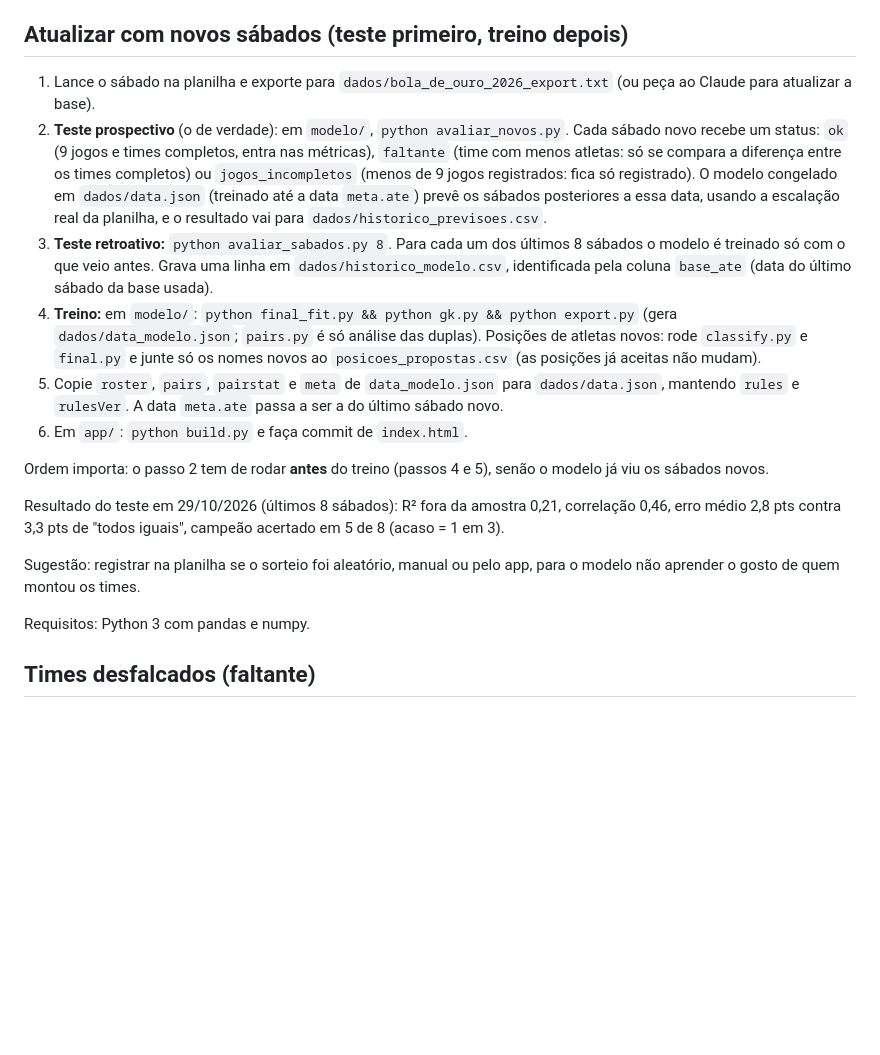
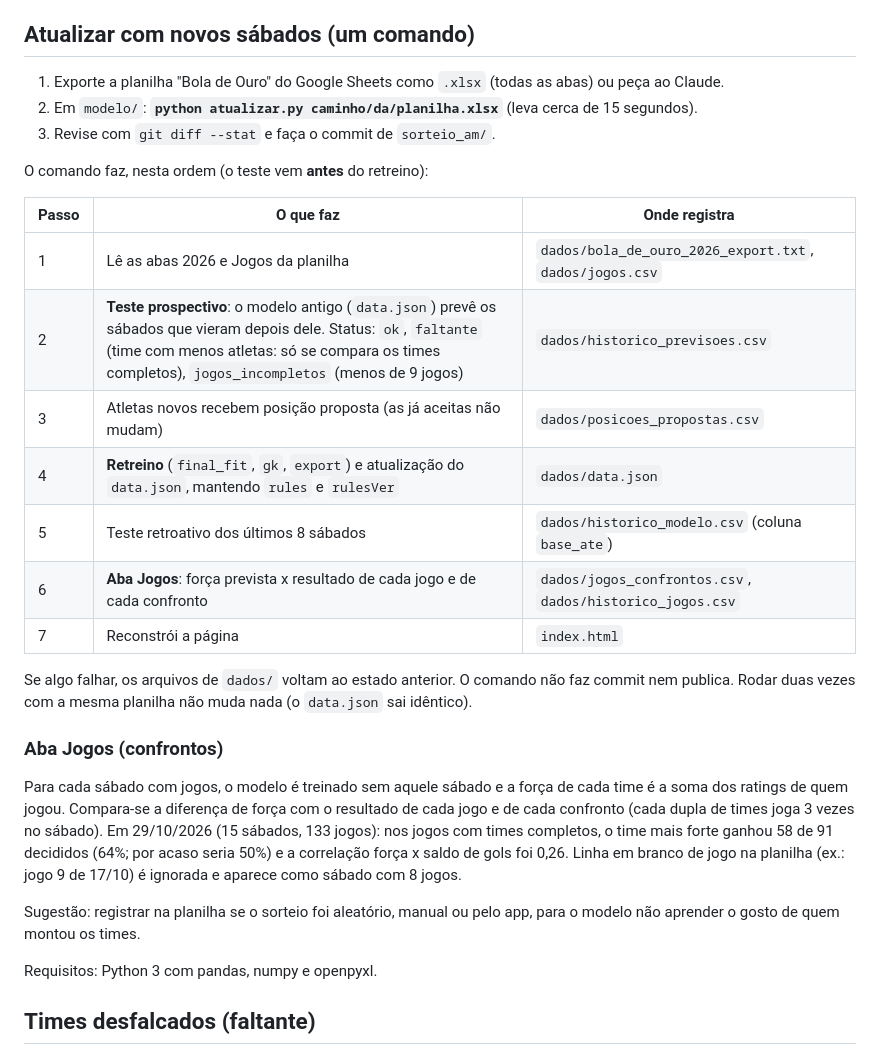
Before and after one commit to filubke/Aranha_Marrom, a Markdown page: sorteio_am/README.md, the part around the change. Drawn GitHub-style; blank space fills up the shorter version.

Commit message:
sorteio_am: README com o comando único de atualização
Co-Authored-By: Claude Sonnet 5.5 <noreply@anthropic.com>
Claude-Session: https://claude.ai/code/session_01CxMFcB7d7K9mwaxnkwwfoq

```diff
--- a/sorteio_am/README.md
+++ b/sorteio_am/README.md
@@ -32,22 +32,32 @@ Sorteio equilibrado (mas aleatório) dos 3 times de sábado. A página `index.ht
 3. Ordena e sorteia **uniformemente** entre os q % melhores (padrão 10 %). Esse é o controle entre equilíbrio e aleatoriedade.
 4. Previsão: força por time (pts relativos à média de 8,4), chance de ganhar o dia por simulação e pontos esperados. Recalculada a cada troca de atleta.
 
-## Atualizar com novos sábados (teste primeiro, treino depois)
+## Atualizar com novos sábados (um comando)
 
-1. Lance o sábado na planilha e exporte para `dados/bola_de_ouro_2026_export.txt` (ou peça ao Claude para atualizar a base).
-2. **Teste prospectivo** (o de verdade): em `modelo/`, `python avaliar_novos.py`. Cada sábado novo recebe um status: `ok` (9 jogos e times completos, entra nas métricas), `faltante` (time com menos atletas: só se compara a diferença entre os times completos) ou `jogos_incompletos` (menos de 9 jogos registrados: fica só registrado). O modelo congelado em `dados/data.json` (treinado até a data `meta.ate`) prevê os sábados posteriores a essa data, usando a escalação real da planilha, e o resultado vai para `dados/historico_previsoes.csv`.
-3. **Teste retroativo:** `python avaliar_sabados.py 8`. Para cada um dos últimos 8 sábados o modelo é treinado só com o que veio antes. Grava uma linha em `dados/historico_modelo.csv`, identificada pela coluna `base_ate` (data do último sábado da base usada).
-4. **Treino:** em `modelo/`: `python final_fit.py && python gk.py && python export.py` (gera `dados/data_modelo.json`; `pairs.py` é só análise das duplas). Posições de atletas novos: rode `classify.py` e `final.py` e junte só os nomes novos ao `posicoes_propostas.csv` (as posições já aceitas não mudam).
-5. Copie `roster`, `pairs`, `pairstat` e `meta` de `data_modelo.json` para `dados/data.json`, mantendo `rules` e `rulesVer`. A data `meta.ate` passa a ser a do último sábado novo.
-6. Em `app/`: `python build.py` e faça commit de `index.html`.
+1. Exporte a planilha "Bola de Ouro" do Google Sheets como `.xlsx` (todas as abas) ou peça ao Claude.
+2. Em `modelo/`: **`python atualizar.py caminho/da/planilha.xlsx`** (leva cerca de 15 segundos).
+3. Revise com `git diff --stat` e faça o commit de `sorteio_am/`.
 
-Ordem importa: o passo 2 tem de rodar **antes** do treino (passos 4 e 5), senão o modelo já viu os sábados novos.
+O comando faz, nesta ordem (o teste vem **antes** do retreino):
 
-Resultado do teste em 29/10/2026 (últimos 8 sábados): R² fora da amostra 0,21, correlação 0,46, erro médio 2,8 pts contra 3,3 pts de "todos iguais", campeão acertado em 5 de 8 (acaso = 1 em 3).
+| Passo | O que faz | Onde registra |
+|---|---|---|
+| 1 | Lê as abas 2026 e Jogos da planilha | `dados/bola_de_ouro_2026_export.txt`, `dados/jogos.csv` |
+| 2 | **Teste prospectivo**: o modelo antigo (`data.json`) prevê os sábados que vieram depois dele. Status: `ok`, `faltante` (time com menos atletas: só se compara os times completos), `jogos_incompletos` (menos de 9 jogos) | `dados/historico_previsoes.csv` |
+| 3 | Atletas novos recebem posição proposta (as já aceitas não mudam) | `dados/posicoes_propostas.csv` |
+| 4 | **Retreino** (`final_fit`, `gk`, `export`) e atualização do `data.json`, mantendo `rules` e `rulesVer` | `dados/data.json` |
+| 5 | Teste retroativo dos últimos 8 sábados | `dados/historico_modelo.csv` (coluna `base_ate`) |
+| 6 | **Aba Jogos**: força prevista x resultado de cada jogo e de cada confronto | `dados/jogos_confrontos.csv`, `dados/historico_jogos.csv` |
+| 7 | Reconstrói a página | `index.html` |
+
+Se algo falhar, os arquivos de `dados/` voltam ao estado anterior. O comando não faz commit nem publica. Rodar duas vezes com a mesma planilha não muda nada (o `data.json` sai idêntico).
+
+### Aba Jogos (confrontos)
+Para cada sábado com jogos, o modelo é treinado sem aquele sábado e a força de cada time é a soma dos ratings de quem jogou. Compara-se a diferença de força com o resultado de cada jogo e de cada confronto (cada dupla de times joga 3 vezes no sábado). Em 29/10/2026 (15 sábados, 133 jogos): nos jogos com times completos, o time mais forte ganhou 58 de 91 decididos (64%; por acaso seria 50%) e a correlação força x saldo de gols foi 0,26. Linha em branco de jogo na planilha (ex.: jogo 9 de 17/10) é ignorada e aparece como sábado com 8 jogos.
 
 Sugestão: registrar na planilha se o sorteio foi aleatório, manual ou pelo app, para o modelo não aprender o gosto de quem montou os times.
 
-Requisitos: Python 3 com pandas e numpy.
+Requisitos: Python 3 com pandas, numpy e openpyxl.
 
 ## Times desfalcados (faltante)
 
```
